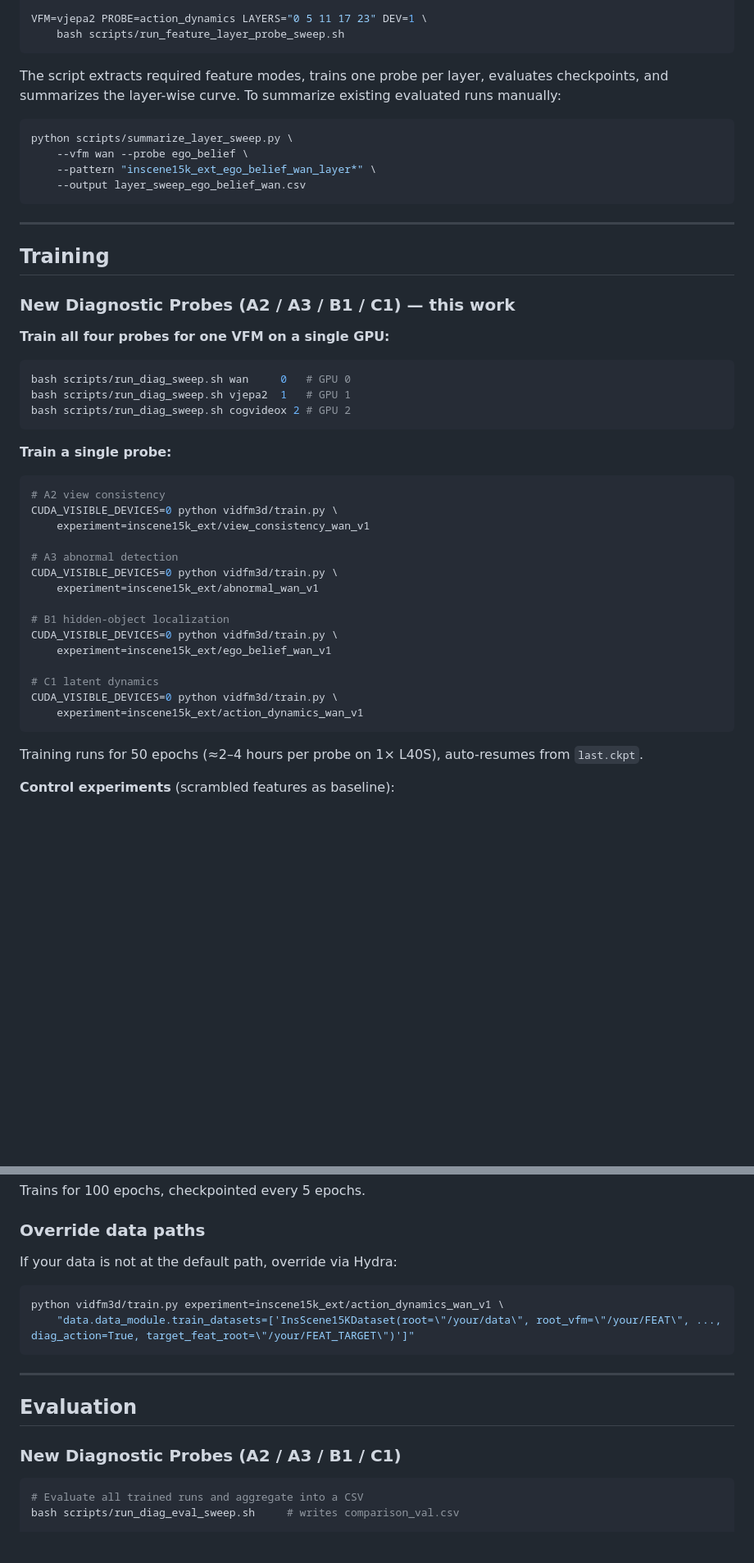
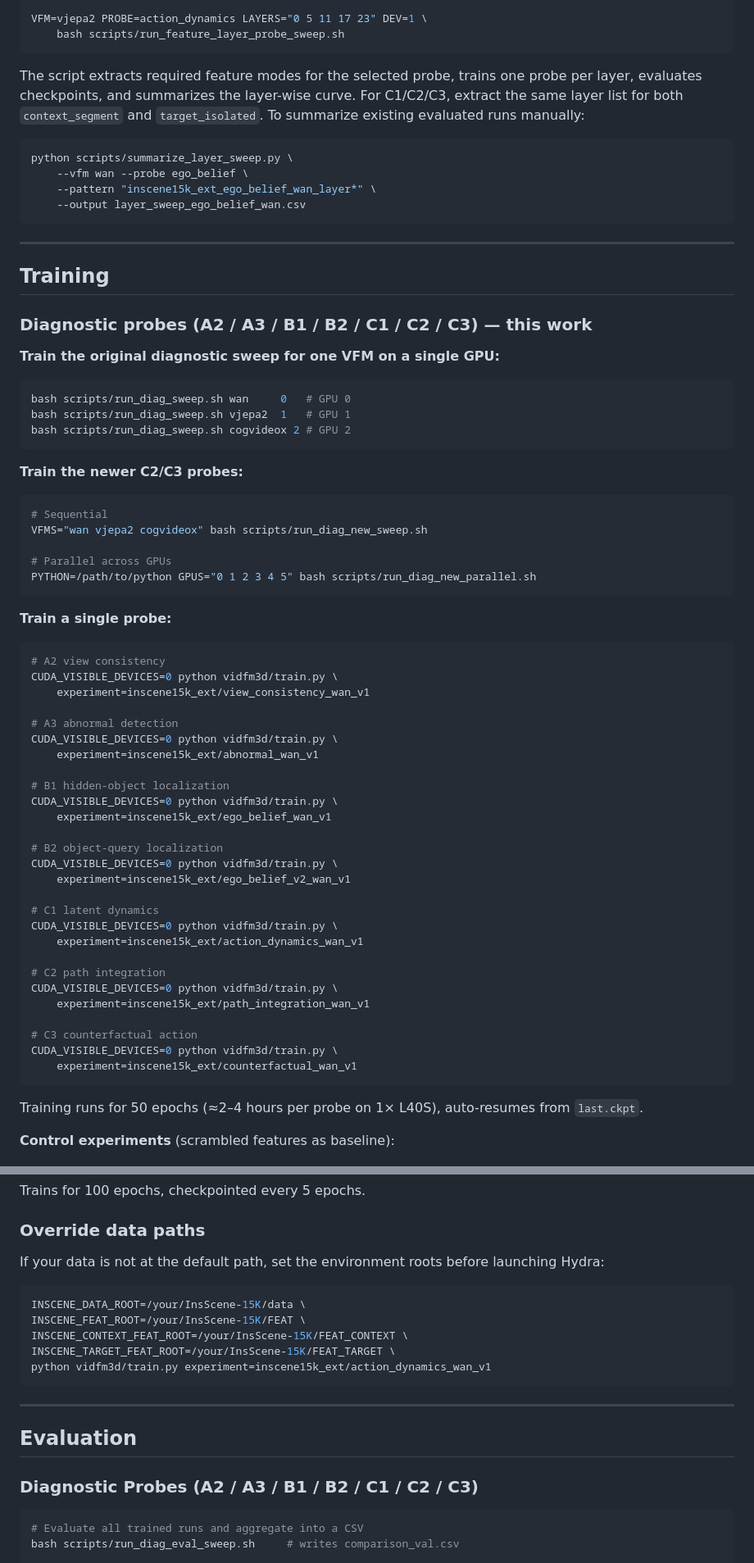
Before and after one commit to yyyybq/probe_spatial, a Markdown page: README.md, 2 parts joined by grey strips. Shown at 82% size. Rendered like a GitHub page; blank space fills up the shorter version.

Commit message:
docs: update diagnostic README

````diff
--- a/README.md
+++ b/README.md
@@ -239,9 +264,10 @@ VFM=vjepa2 PROBE=action_dynamics LAYERS="0 5 11 17 23" DEV=1 \
     bash scripts/run_feature_layer_probe_sweep.sh
 ```
 
-The script extracts required feature modes, trains one probe per layer,
-evaluates checkpoints, and summarizes the layer-wise curve. To summarize
-existing evaluated runs manually:
+The script extracts required feature modes for the selected probe, trains one
+probe per layer, evaluates checkpoints, and summarizes the layer-wise curve. For
+C1/C2/C3, extract the same layer list for both `context_segment` and
+`target_isolated`. To summarize existing evaluated runs manually:
 
 ```bash
 python scripts/summarize_layer_sweep.py \
@@ -254,13 +280,22 @@ python scripts/summarize_layer_sweep.py \
 
 ## Training
 
-### New Diagnostic Probes (A2 / A3 / B1 / C1) — this work
+### Diagnostic probes (A2 / A3 / B1 / B2 / C1 / C2 / C3) — this work
 
-**Train all four probes for one VFM on a single GPU:**
+**Train the original diagnostic sweep for one VFM on a single GPU:**
 ```bash
 bash scripts/run_diag_sweep.sh wan     0   # GPU 0
 bash scripts/run_diag_sweep.sh vjepa2  1   # GPU 1
 bash scripts/run_diag_sweep.sh cogvideox 2 # GPU 2
+```
+
+**Train the newer C2/C3 probes:**
+```bash
+# Sequential
+VFMS="wan vjepa2 cogvideox" bash scripts/run_diag_new_sweep.sh
+
+# Parallel across GPUs
+PYTHON=/path/to/python GPUS="0 1 2 3 4 5" bash scripts/run_diag_new_parallel.sh
 ```
 
 **Train a single probe:**
@@ -277,9 +312,21 @@ CUDA_VISIBLE_DEVICES=0 python vidfm3d/train.py \
 CUDA_VISIBLE_DEVICES=0 python vidfm3d/train.py \
     experiment=inscene15k_ext/ego_belief_wan_v1
 
+# B2 object-query localization
+CUDA_VISIBLE_DEVICES=0 python vidfm3d/train.py \
+    experiment=inscene15k_ext/ego_belief_v2_wan_v1
+
 # C1 latent dynamics
 CUDA_VISIBLE_DEVICES=0 python vidfm3d/train.py \
     experiment=inscene15k_ext/action_dynamics_wan_v1
+
+# C2 path integration
+CUDA_VISIBLE_DEVICES=0 python vidfm3d/train.py \
+    experiment=inscene15k_ext/path_integration_wan_v1
+
+# C3 counterfactual action
+CUDA_VISIBLE_DEVICES=0 python vidfm3d/train.py \
+    experiment=inscene15k_ext/counterfactual_wan_v1
 ```
 
 Training runs for 50 epochs (≈2–4 hours per probe on 1× L40S), auto-resumes from `last.ckpt`.
@@ -304,17 +351,21 @@ Trains for 100 epochs, checkpointed every 5 epochs.
 
 ### Override data paths
 
-If your data is not at the default path, override via Hydra:
+If your data is not at the default path, set the environment roots before
+launching Hydra:
 ```bash
-python vidfm3d/train.py experiment=inscene15k_ext/action_dynamics_wan_v1 \
-    "data.data_module.train_datasets=['InsScene15KDataset(root=\"/your/data\", root_vfm=\"/your/FEAT\", ..., diag_action=True, target_feat_root=\"/your/FEAT_TARGET\")']"
+INSCENE_DATA_ROOT=/your/InsScene-15K/data \
+INSCENE_FEAT_ROOT=/your/InsScene-15K/FEAT \
+INSCENE_CONTEXT_FEAT_ROOT=/your/InsScene-15K/FEAT_CONTEXT \
+INSCENE_TARGET_FEAT_ROOT=/your/InsScene-15K/FEAT_TARGET \
+python vidfm3d/train.py experiment=inscene15k_ext/action_dynamics_wan_v1
 ```
 
 ---
 
 ## Evaluation
 
-### New Diagnostic Probes (A2 / A3 / B1 / C1)
+### Diagnostic Probes (A2 / A3 / B1 / B2 / C1 / C2 / C3)
 
 ```bash
 # Evaluate all trained runs and aggregate into a CSV
````
Also changed, not shown: other parts of README.md (+55 -21 lines).
